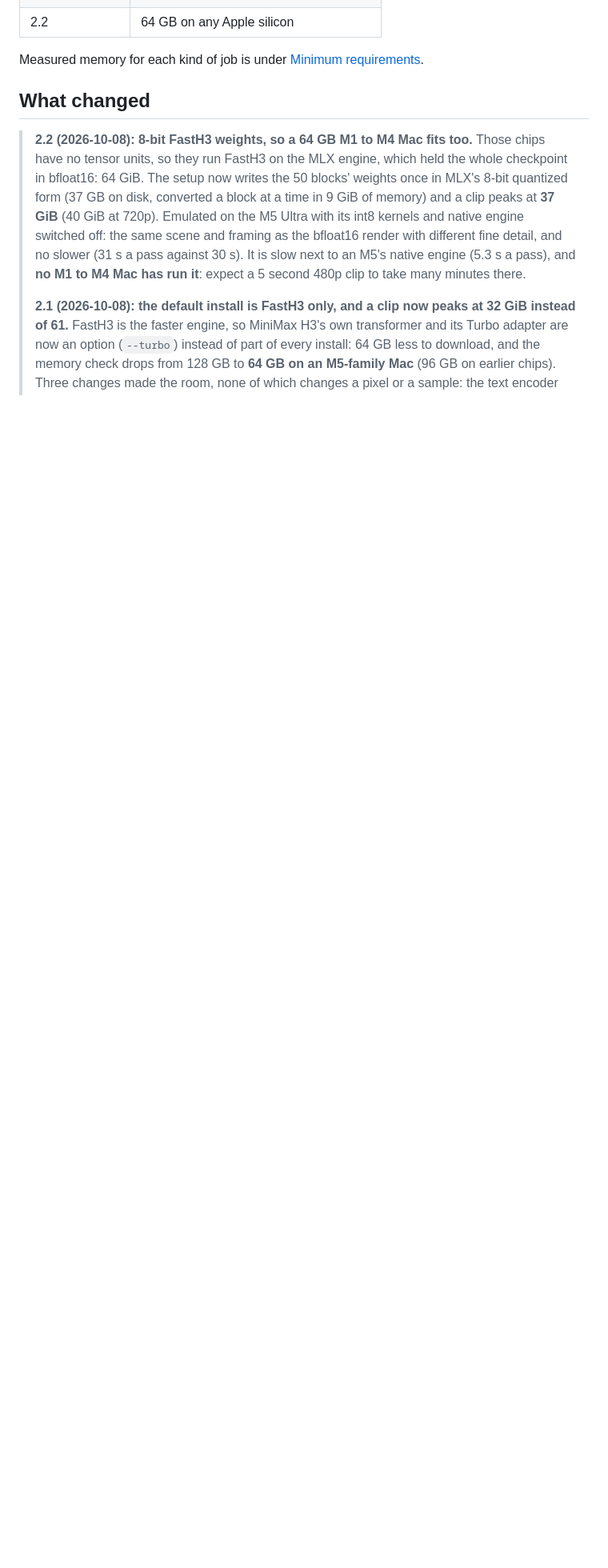
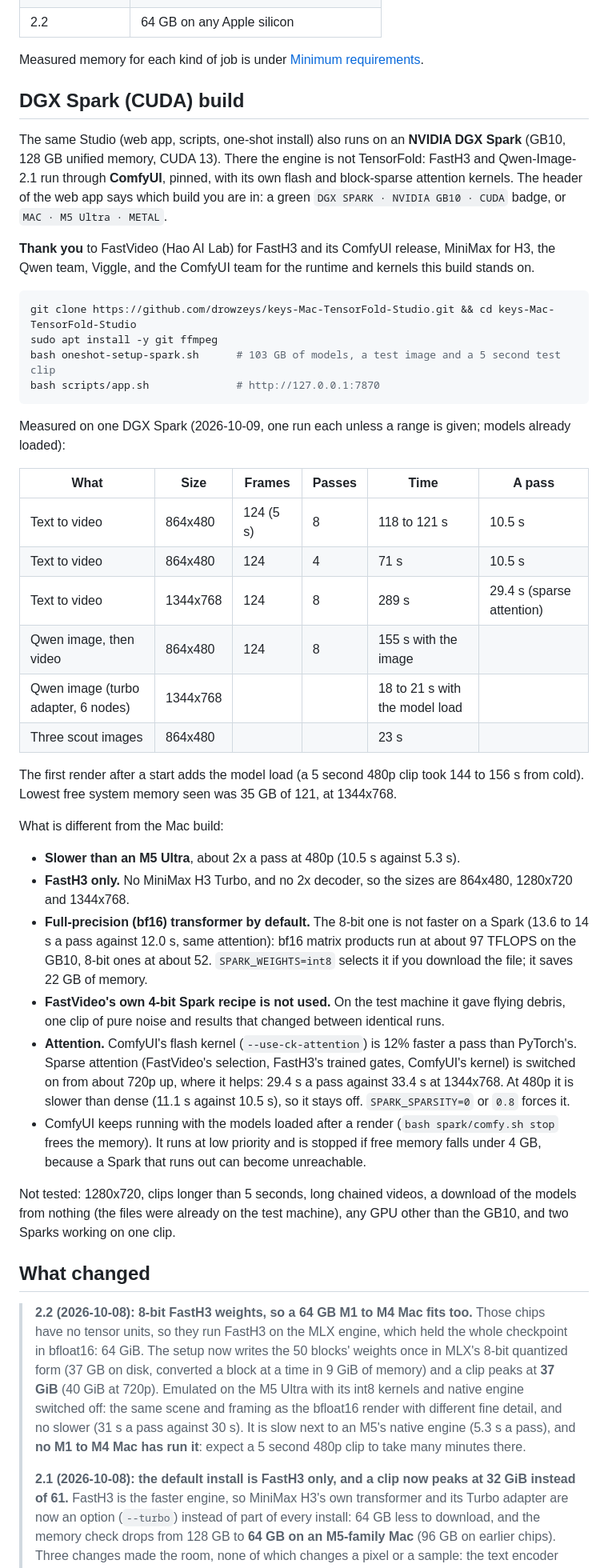
Before and after one commit to drowzeys/keys-Mac-TensorFold-Studio, a Markdown page: README.md, the part around the change. Shown at 80% size. Rendered like a GitHub page; blank space fills up the shorter version.

````diff
--- a/README.md
+++ b/README.md
@@ -53,6 +53,57 @@ How to configure it:
 | 2.2 | 64 GB on any Apple silicon |
 
 Measured memory for each kind of job is under [Minimum requirements](#minimum-requirements).
+
+## DGX Spark (CUDA) build
+
+The same Studio (web app, scripts, one-shot install) also runs on an **NVIDIA DGX Spark** (GB10, 128 GB unified
+memory, CUDA 13). There the engine is not TensorFold: FastH3 and Qwen-Image-2.1 run through **ComfyUI**, pinned, with
+its own flash and block-sparse attention kernels. The header of the web app says which build you are in: a green
+`DGX SPARK · NVIDIA GB10 · CUDA` badge, or `MAC · M5 Ultra · METAL`.
+
+**Thank you** to FastVideo (Hao AI Lab) for FastH3 and its ComfyUI release, MiniMax for H3, the Qwen team, Viggle,
+and the ComfyUI team for the runtime and kernels this build stands on.
+
+```bash
+git clone https://github.com/drowzeys/keys-Mac-TensorFold-Studio.git && cd keys-Mac-TensorFold-Studio
+sudo apt install -y git ffmpeg
+bash oneshot-setup-spark.sh      # 103 GB of models, a test image and a 5 second test clip
+bash scripts/app.sh              # http://127.0.0.1:7870
+```
+
+Measured on one DGX Spark (2026-10-09, one run each unless a range is given; models already loaded):
+
+| What | Size | Frames | Passes | Time | A pass |
+|---|---|---|---|---|---|
+| Text to video | 864x480 | 124 (5 s) | 8 | 118 to 121 s | 10.5 s |
+| Text to video | 864x480 | 124 | 4 | 71 s | 10.5 s |
+| Text to video | 1344x768 | 124 | 8 | 289 s | 29.4 s (sparse attention) |
+| Qwen image, then video | 864x480 | 124 | 8 | 155 s with the image | |
+| Qwen image (turbo adapter, 6 nodes) | 1344x768 | | | 18 to 21 s with the model load | |
+| Three scout images | 864x480 | | | 23 s | |
+
+The first render after a start adds the model load (a 5 second 480p clip took 144 to 156 s from cold). Lowest free
+system memory seen was 35 GB of 121, at 1344x768.
+
+What is different from the Mac build:
+
+- **Slower than an M5 Ultra**, about 2x a pass at 480p (10.5 s against 5.3 s).
+- **FastH3 only.** No MiniMax H3 Turbo, and no 2x decoder, so the sizes are 864x480, 1280x720 and 1344x768.
+- **Full-precision (bf16) transformer by default.** The 8-bit one is not faster on a Spark (13.6 to 14 s a pass
+  against 12.0 s, same attention): bf16 matrix products run at about 97 TFLOPS on the GB10, 8-bit ones at about 52.
+  `SPARK_WEIGHTS=int8` selects it if you download the file; it saves 22 GB of memory.
+- **FastVideo's own 4-bit Spark recipe is not used.** On the test machine it gave flying debris, one clip of pure
+  noise and results that changed between identical runs.
+- **Attention.** ComfyUI's flash kernel (`--use-ck-attention`) is 12% faster a pass than PyTorch's. Sparse attention
+  (FastVideo's selection, FastH3's trained gates, ComfyUI's kernel) is switched on from about 720p up, where it
+  helps: 29.4 s a pass against 33.4 s at 1344x768. At 480p it is slower than dense (11.1 s against 10.5 s), so it
+  stays off. `SPARK_SPARSITY=0` or `0.8` forces it.
+- ComfyUI keeps running with the models loaded after a render (`bash spark/comfy.sh stop` frees the memory). It runs
+  at low priority and is stopped if free memory falls under 4 GB, because a Spark that runs out can become
+  unreachable.
+
+Not tested: 1280x720, clips longer than 5 seconds, long chained videos, a download of the models from nothing (the
+files were already on the test machine), any GPU other than the GB10, and two Sparks working on one clip.
 
 ## What changed
 
````
Also changed, not shown: samples/ui_spark.png (added), 9 other files.
